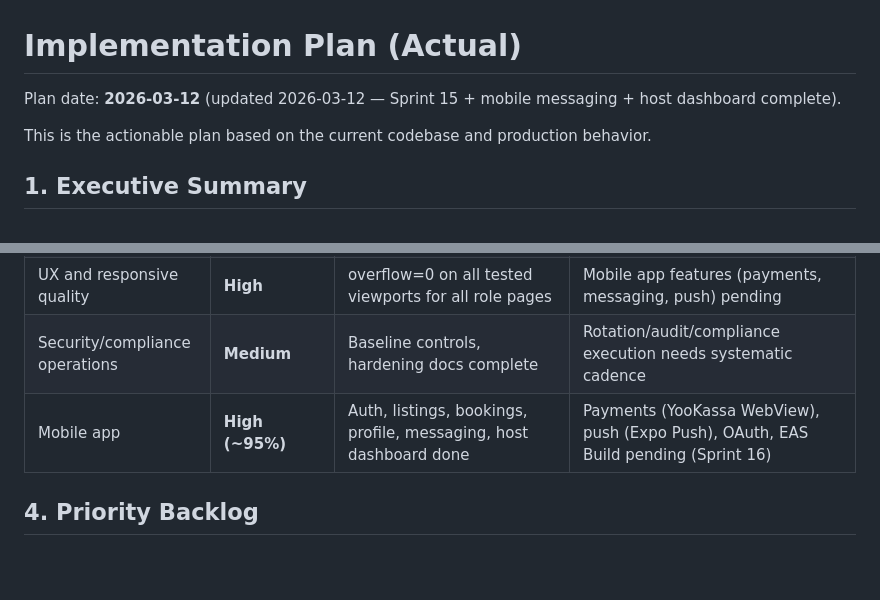
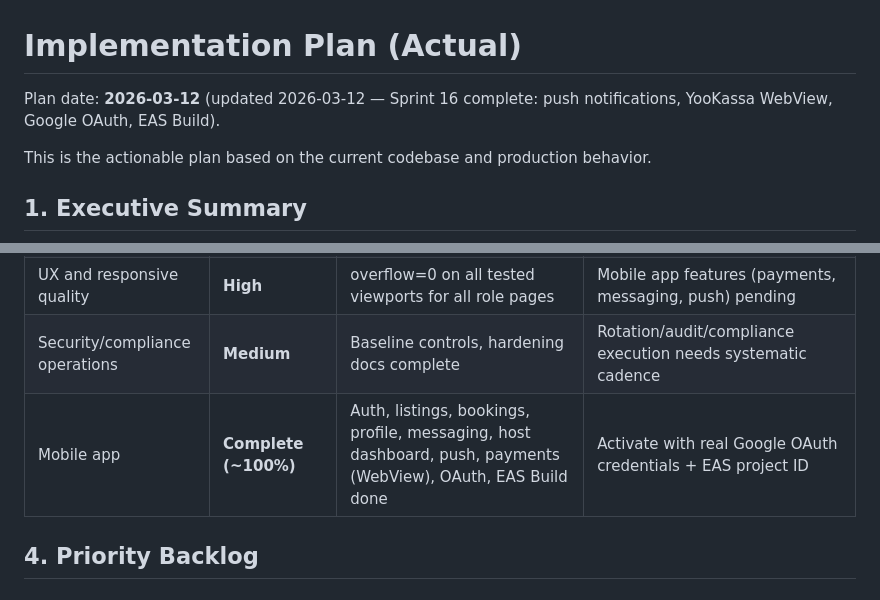
Before and after one commit to Linol-Hamelton/milyidom, a Markdown page: plans.md, 2 parts joined by grey strips. GitHub-like rendering; blank space fills up the shorter version.

```diff
--- a/plans.md
+++ b/plans.md
@@ -1,6 +1,6 @@
 # Implementation Plan (Actual)
 
-Plan date: **2026-03-12** (updated 2026-03-12 — Sprint 15 + mobile messaging + host dashboard complete).
+Plan date: **2026-03-12** (updated 2026-03-12 — Sprint 16 complete: push notifications, YooKassa WebView, Google OAuth, EAS Build).
 
 This is the actionable plan based on the current codebase and production behavior.
 
@@ -52,7 +51,7 @@ The main remaining work is:
 | Performance consistency | **High** | Timeout budgets documented, k6 scripts ready, async fraud detection | Production baseline numbers not yet captured |
 | UX and responsive quality | **High** | overflow=0 on all tested viewports for all role pages | Mobile app features (payments, messaging, push) pending |
 | Security/compliance operations | **Medium** | Baseline controls, hardening docs complete | Rotation/audit/compliance execution needs systematic cadence |
-| Mobile app | **High (~95%)** | Auth, listings, bookings, profile, messaging, host dashboard done | Payments (YooKassa WebView), push (Expo Push), OAuth, EAS Build pending (Sprint 16) |
+| Mobile app | **Complete (~100%)** | Auth, listings, bookings, profile, messaging, host dashboard, push, payments (WebView), OAuth, EAS Build done | Activate with real Google OAuth credentials + EAS project ID |
 
 ## 4. Priority Backlog
 
```
Also changed, not shown: other parts of plans.md (+32 -8 lines).
